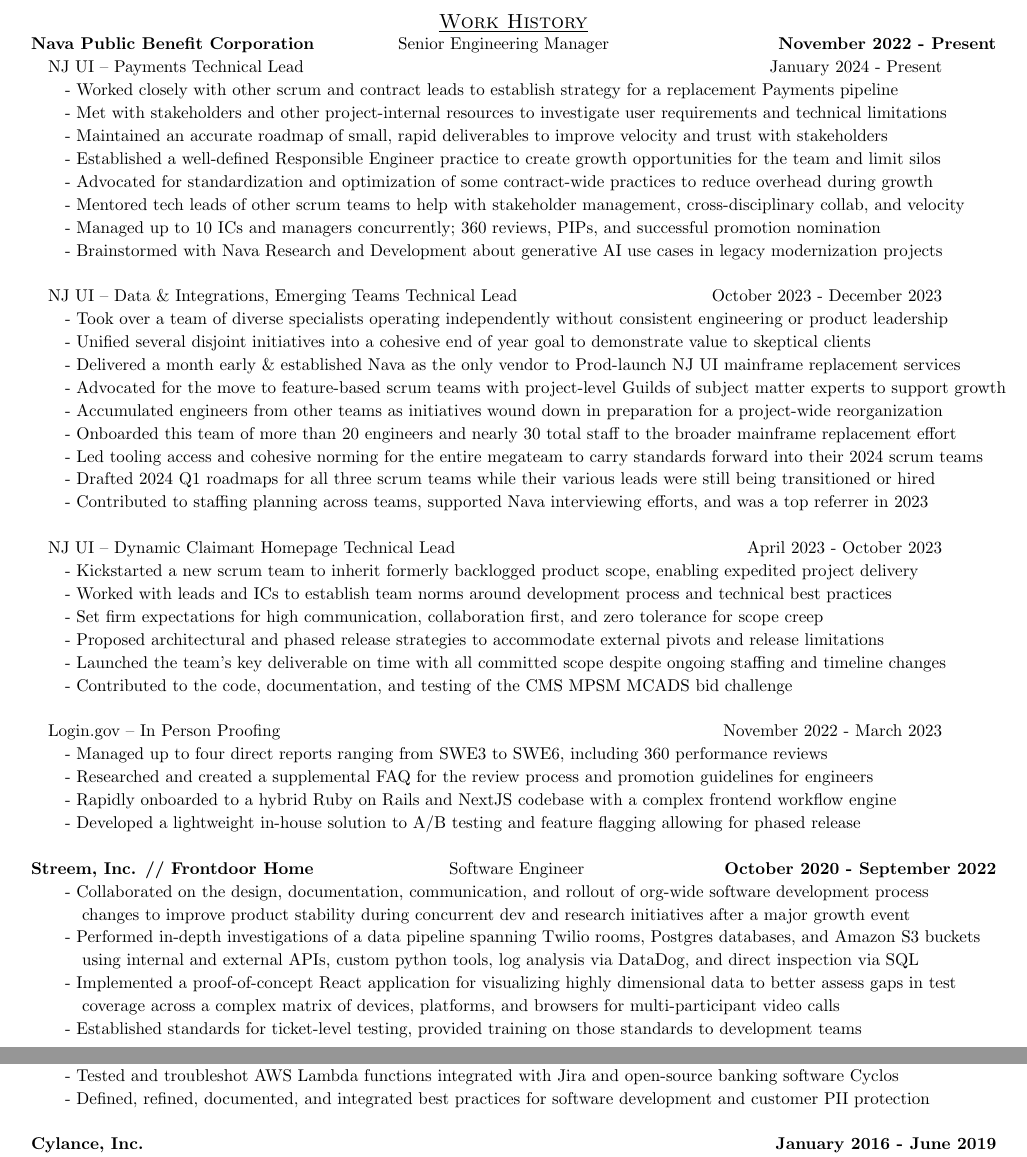
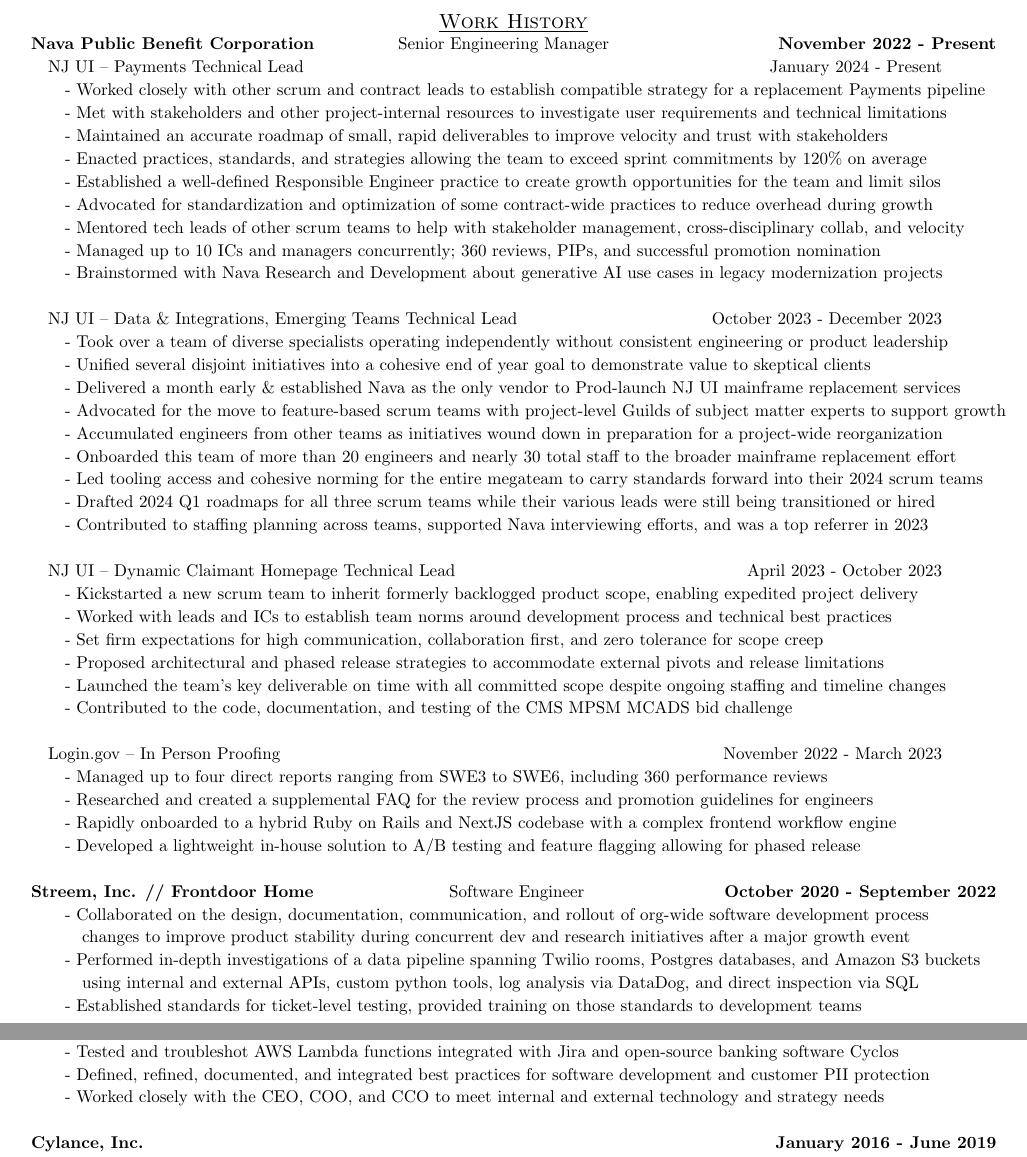
Before and after one commit to jess-fortier/LaTeXResume, a LaTeX document (jessica_fortier.tex): two parts of pages 1 and 2 of 2, joined at a grey line, cut so that both start at the same text. Compiled offline with pdfLaTeX.

Commit message:
Added sprint completion statistics for the Payments team

```diff
--- a/jessica_fortier.tex
+++ b/jessica_fortier.tex
@@ -69,9 +69,10 @@
 			  &
 			  {January 2024 - Present \quad\quad\quad\quad}
 		  \\
-			  \multicolumn{3}{p{\textwidth}}{\quad\quad - Worked closely with other scrum and contract leads to establish strategy for a replacement Payments pipeline} \\
+			  \multicolumn{3}{p{\textwidth}}{\quad\quad - Worked closely with other scrum and contract leads to establish compatible strategy for a replacement Payments pipeline} \\
 			  \multicolumn{3}{p{\textwidth}}{\quad\quad - Met with stakeholders and other project-internal resources to investigate user requirements and technical limitations} \\
 			  \multicolumn{3}{p{\textwidth}}{\quad\quad - Maintained an accurate roadmap of small, rapid deliverables to improve velocity and trust with stakeholders} \\
+			  \multicolumn{3}{p{\textwidth}}{\quad\quad - Enacted practices, standards, and strategies allowing the team to exceed sprint commitments by 120\% on average  } \\
 			  \multicolumn{3}{p{\textwidth}}{\quad\quad - Established a well-defined Responsible Engineer practice to create growth opportunities for the team and limit silos} \\
 			  \multicolumn{3}{p{\textwidth}}{\quad\quad - Advocated for standardization and optimization of some contract-wide practices to reduce overhead during growth} \\
 			  \multicolumn{3}{p{\textwidth}}{\quad\quad - Mentored tech leads of other scrum teams to help with stakeholder management, cross-disciplinary collab, and velocity } \\
@@ -130,10 +131,6 @@
 			\\
 				\multicolumn{3}{p{\textwidth}}{\quad\quad\quad using internal and external APIs, custom python tools, log analysis via DataDog, and direct inspection via SQL}
 			\\
-			    \multicolumn{3}{p{\textwidth}}{\quad\quad - Implemented a proof-of-concept React application for visualizing highly dimensional data to better assess gaps in test}
-			\\
-				\multicolumn{3}{p{\textwidth}}{\quad\quad\quad  coverage across a complex matrix of devices, platforms, and browsers for multi-participant video calls }
-			\\
 				\multicolumn{3}{p{\textwidth}}{\quad\quad - Established standards for ticket-level testing, provided training on those standards to development teams}
 			\\
 			\\
@@ -160,6 +157,8 @@
 				\multicolumn{3}{p{\textwidth}}{\quad\quad - Tested and troubleshot AWS Lambda functions integrated with Jira and open-source banking software Cyclos}
 			\\
 				\multicolumn{3}{p{\textwidth}}{\quad\quad - Defined, refined, documented, and integrated best practices for software development and customer PII protection}
+			\\
+				\multicolumn{3}{p{\textwidth}}{\quad\quad - Worked closely with the CEO, COO, and CCO to meet internal and external technology and strategy needs}
 			\\
 			\\
 			  % CYLANCE
```
Also changed, not shown: jessica_fortier.pdf, 3 other files.
